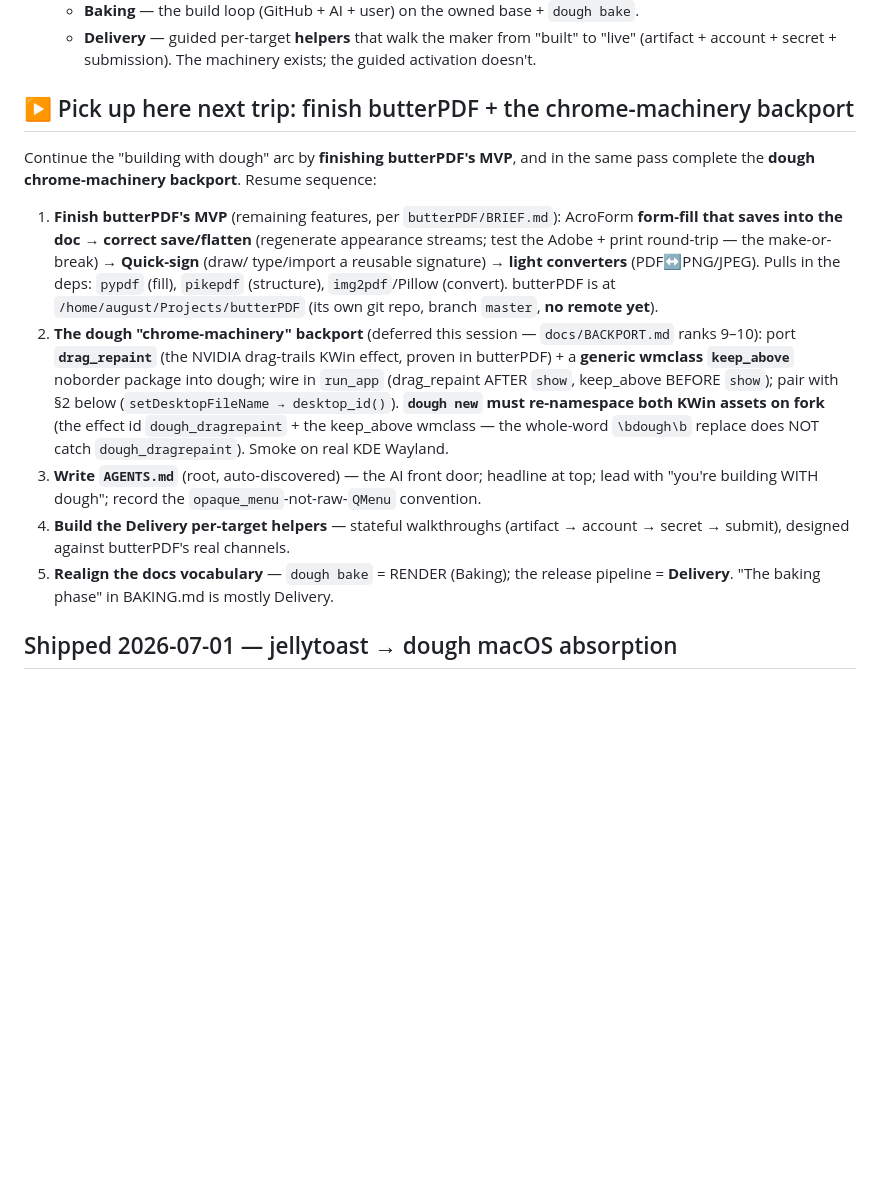
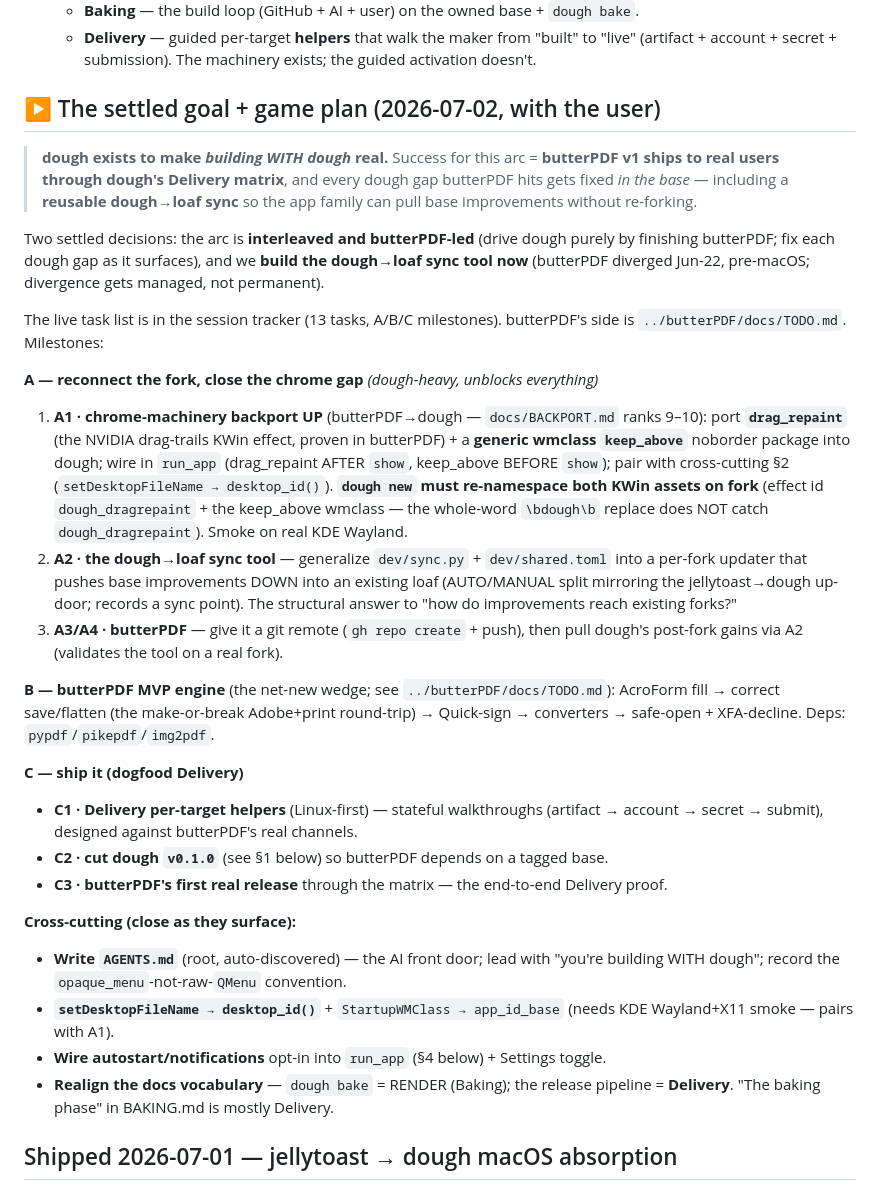
Before and after one commit to wolfgangwarehaus/trackerkeeper, a Markdown page: docs/TODO.md, the part around the change. GitHub-like rendering; blank space fills up the shorter version.

Commit message:
docs: settle dough's definition (fork-and-own) + the interleaved game plan
Nail down what dough is before the next build push:
- dough is a fork-and-own PROJECT STARTER, not a library. Resolve the
  README/PHILOSOPHY (fork-and-own) vs ROADMAP (import-dough library endgame)
  inconsistency in favour of fork-and-own; mark ROADMAP's "hybrid, leaning
  library" section SUPERSEDED. This makes the dough->loaf sync tool load-bearing.
- Fix PHILOSOPHY.md stale claims: identity is dough.configure()/identity.py
  (not applicationName()); channel list is the real matrix (drop retired Flatpak).
- Rewrite docs/TODO.md pick-up around the settled goal + the interleaved,
  butterPDF-led A/B/C milestones.

Co-Authored-By: Claude Opus 4.8 (1M context) <noreply@anthropic.com>
Claude-Session: https://claude.ai/code/session_01SgTghAtCvZRo6eujucEFF7

```diff
--- a/docs/TODO.md
+++ b/docs/TODO.md
@@ -30,30 +30,53 @@ moved: `dev/shared.toml` `synced_from` is now `7357dad` and most shared modules
     "live" (artifact + account + secret + submission). The machinery exists; the
     guided activation doesn't.
 
-## ▶ Pick up here next trip: finish butterPDF + the chrome-machinery backport
+## ▶ The settled goal + game plan (2026-07-02, with the user)
 
-Continue the "building with dough" arc by **finishing butterPDF's MVP**, and in the same
-pass complete the **dough chrome-machinery backport**. Resume sequence:
+> **dough exists to make *building WITH dough* real.** Success for this arc = **butterPDF
+> v1 ships to real users through dough's Delivery matrix**, and every dough gap butterPDF
+> hits gets fixed *in the base* — including a **reusable dough→loaf sync** so the app
+> family can pull base improvements without re-forking.
 
-1. **Finish butterPDF's MVP** (remaining features, per `butterPDF/BRIEF.md`): AcroForm
-   **form-fill that saves into the doc** → **correct save/flatten** (regenerate appearance
-   streams; test the Adobe + print round-trip — the make-or-break) → **Quick-sign** (draw/
-   type/import a reusable signature) → **light converters** (PDF↔PNG/JPEG). Pulls in the
-   deps: `pypdf` (fill), `pikepdf` (structure), `img2pdf`/Pillow (convert). butterPDF is at
-   `/home/august/Projects/butterPDF` (its own git repo, branch `master`, **no remote yet**).
-2. **The dough "chrome-machinery" backport** (deferred this session — `docs/BACKPORT.md`
-   ranks 9–10): port **`drag_repaint`** (the NVIDIA drag-trails KWin effect, proven in
-   butterPDF) + a **generic wmclass `keep_above`** noborder package into dough; wire in
-   `run_app` (drag_repaint AFTER `show`, keep_above BEFORE `show`); pair with §2 below
+Two settled decisions: the arc is **interleaved and butterPDF-led** (drive dough purely by
+finishing butterPDF; fix each dough gap as it surfaces), and we **build the dough→loaf sync
+tool now** (butterPDF diverged Jun-22, pre-macOS; divergence gets managed, not permanent).
+
+The live task list is in the session tracker (13 tasks, A/B/C milestones). butterPDF's
+side is `../butterPDF/docs/TODO.md`. Milestones:
+
+**A — reconnect the fork, close the chrome gap** *(dough-heavy, unblocks everything)*
+1. **A1 · chrome-machinery backport UP** (butterPDF→dough — `docs/BACKPORT.md` ranks 9–10):
+   port **`drag_repaint`** (the NVIDIA drag-trails KWin effect, proven in butterPDF) + a
+   **generic wmclass `keep_above`** noborder package into dough; wire in `run_app`
+   (drag_repaint AFTER `show`, keep_above BEFORE `show`); pair with cross-cutting §2
    (`setDesktopFileName → desktop_id()`). **`dough new` must re-namespace both KWin assets
-   on fork** (the effect id `dough_dragrepaint` + the keep_above wmclass — the whole-word
+   on fork** (effect id `dough_dragrepaint` + the keep_above wmclass — the whole-word
    `\bdough\b` replace does NOT catch `dough_dragrepaint`). Smoke on real KDE Wayland.
-3. **Write `AGENTS.md`** (root, auto-discovered) — the AI front door; headline at top; lead
-   with "you're building WITH dough"; record the `opaque_menu`-not-raw-`QMenu` convention.
-4. **Build the Delivery per-target helpers** — stateful walkthroughs (artifact → account →
-   secret → submit), designed against butterPDF's real channels.
-5. **Realign the docs vocabulary** — `dough bake` = RENDER (Baking); the release pipeline =
-   **Delivery**. "The baking phase" in BAKING.md is mostly Delivery.
+2. **A2 · the dough→loaf sync tool** — generalize `dev/sync.py` + `dev/shared.toml` into a
+   per-fork updater that pushes base improvements DOWN into an existing loaf (AUTO/MANUAL
+   split mirroring the jellytoast→dough up-door; records a sync point). The structural
+   answer to "how do improvements reach existing forks?"
+3. **A3/A4 · butterPDF** — give it a git remote (`gh repo create` + push), then pull
+   dough's post-fork gains via A2 (validates the tool on a real fork).
+
+**B — butterPDF MVP engine** (the net-new wedge; see `../butterPDF/docs/TODO.md`):
+AcroForm fill → correct save/flatten (the make-or-break Adobe+print round-trip) →
+Quick-sign → converters → safe-open + XFA-decline. Deps: `pypdf`/`pikepdf`/`img2pdf`.
+
+**C — ship it (dogfood Delivery)**
+- **C1 · Delivery per-target helpers** (Linux-first) — stateful walkthroughs (artifact →
+  account → secret → submit), designed against butterPDF's real channels.
+- **C2 · cut dough `v0.1.0`** (see §1 below) so butterPDF depends on a tagged base.
+- **C3 · butterPDF's first real release** through the matrix — the end-to-end Delivery proof.
+
+**Cross-cutting (close as they surface):**
+- **Write `AGENTS.md`** (root, auto-discovered) — the AI front door; lead with "you're
+  building WITH dough"; record the `opaque_menu`-not-raw-`QMenu` convention.
+- **`setDesktopFileName → desktop_id()`** + `StartupWMClass → app_id_base` (needs KDE
+  Wayland+X11 smoke — pairs with A1).
+- **Wire autostart/notifications** opt-in into `run_app` (§4 below) + Settings toggle.
+- **Realign the docs vocabulary** — `dough bake` = RENDER (Baking); the release pipeline =
+  **Delivery**. "The baking phase" in BAKING.md is mostly Delivery.
 
 ## Shipped 2026-07-01 — jellytoast → dough macOS absorption
 
```
Also changed, not shown: docs/PHILOSOPHY.md (+8 -5 lines), docs/ROADMAP.md (+7 -0 lines).
